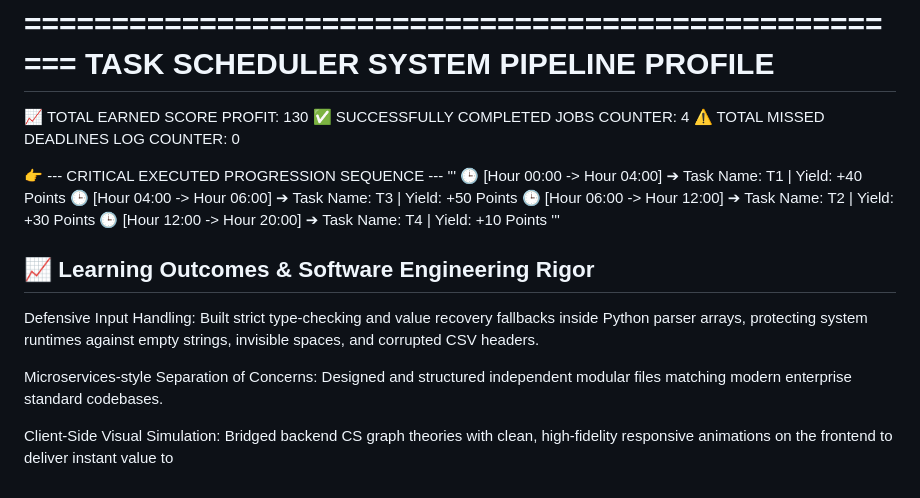
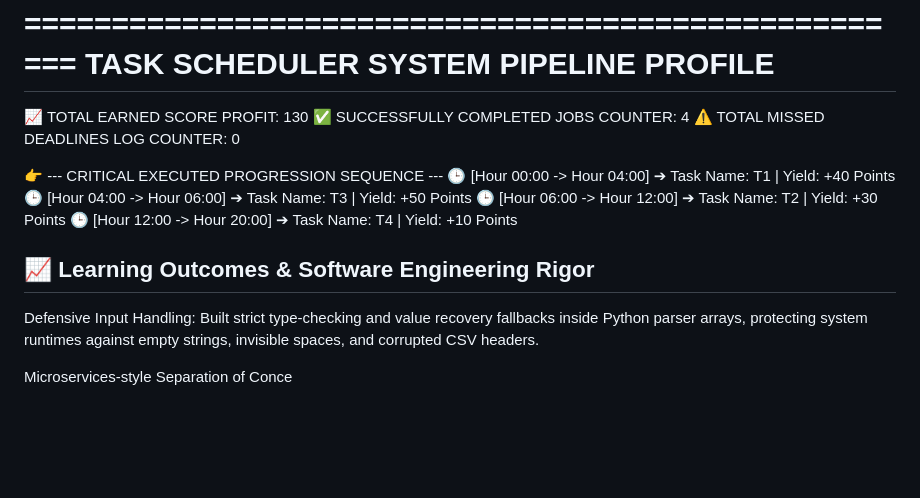
Before and after one commit to nisha-baria/Task-Scheduler-Optimization-System, a Markdown page: Readme.md, the part around one of its changes. GitHub-like rendering; blank space fills up the shorter version.

Commit message:
Revise README for better project documentation
Updated README to improve clarity and organization of project overview, execution guide, and output summaries.

```diff
--- a/Readme.md
+++ b/Readme.md
@@ -89,16 +90,14 @@ The generated text report provides an audit trace mapping exact hour-blocks to t
 ⚠️ TOTAL MISSED DEADLINES LOG COUNTER: 0
 
 👉 --- CRITICAL EXECUTED PROGRESSION SEQUENCE ---
-'''
  🕒 [Hour 00:00 -> Hour 04:00] ➔ Task Name: T1 | Yield: +40 Points
  🕒 [Hour 04:00 -> Hour 06:00] ➔ Task Name: T3 | Yield: +50 Points
  🕒 [Hour 06:00 -> Hour 12:00] ➔ Task Name: T2 | Yield: +30 Points
  🕒 [Hour 12:00 -> Hour 20:00] ➔ Task Name: T4 | Yield: +10 Points
-'''
+
+
 ## 📈 Learning Outcomes & Software Engineering Rigor
 
 Defensive Input Handling: Built strict type-checking and value recovery fallbacks inside Python parser arrays, protecting system runtimes against empty strings, invisible spaces, and corrupted CSV headers.
 
-Microservices-style Separation of Concerns: Designed and structured independent modular files matching modern enterprise standard codebases.
-
-Client-Side Visual Simulation: Bridged backend CS graph theories with clean, high-fidelity responsive animations on the frontend to deliver instant value to
+Microservices-style Separation of Conce
```
Also changed, not shown: other parts of Readme.md (+3 -2 lines).
